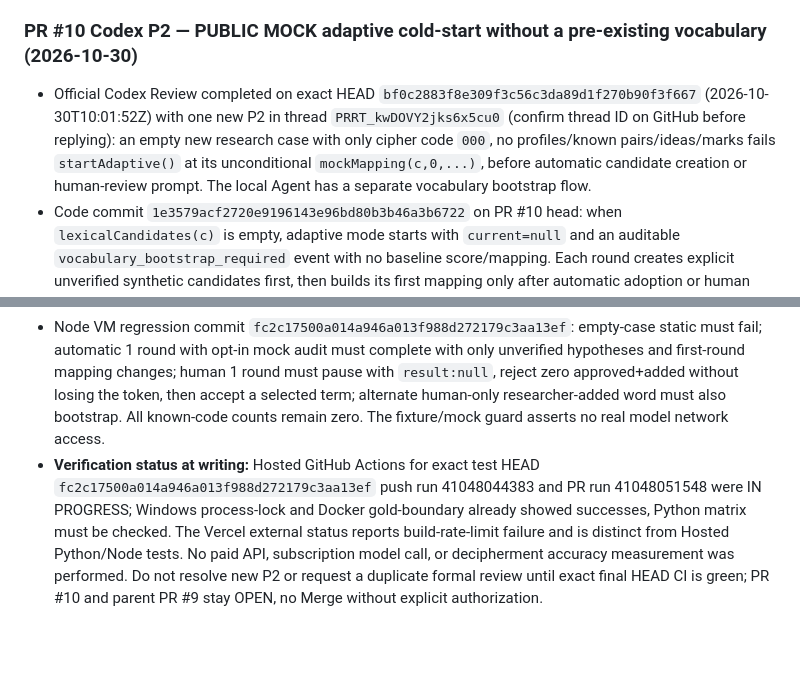
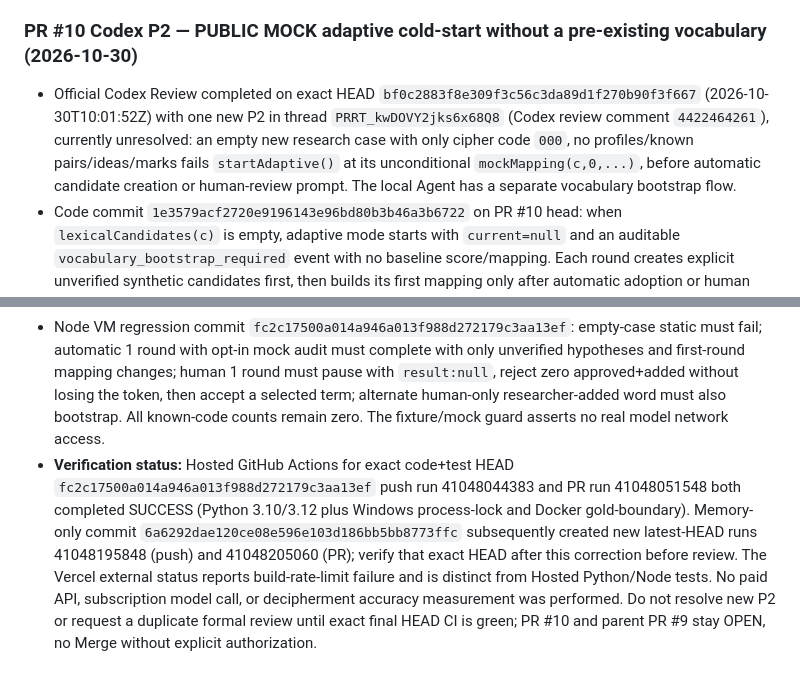
Before and after one commit to hun186/han-codebook-agent, a Markdown page: .codex/memory.md, 2 parts joined by grey strips. Drawn GitHub-style; blank space fills up the shorter version.

Commit message:
docs(codex): link exact cold-start P2 thread and verified regression CI

```diff
--- a/.codex/memory.md
+++ b/.codex/memory.md
@@ -357,7 +357,7 @@ v0.3 browser workbench implementation in progress on branch; GitHub main d602616
 - First Hosted CI including newly added anchor-sharing tests at `044d81f7ef40c089d1459e19e3518009191ea683` **FAILED one JS contract assertion** in `test_canonical_gui_mock_api_contract`: test helper `assertAllowed(result,['研究備選詞'])` mistakenly rejected the properly preserved `000 → 已知新詞` **verified** segment in the full decoded report while checking exclusion of that phrase for unverified `001`. This is a regression-test assertion mistake, not evidence of a model call or a reason to discard the trusted anchor. Test commit `e01318f1f65f4cf71eedad0202fc09b5829c2397` instead allows the legitimate verified phrase in report-level assertions, independently asserts `001` selects only `研究備選詞`, and explicitly checks `001` alternatives exclude `已知新詞`. Must re-run and inspect fresh Hosted CI success for the **newest HEAD after this memory update** before original P2 resolution and Codex rereview.
 
 ### PR #10 Codex P2 — PUBLIC MOCK adaptive cold-start without a pre-existing vocabulary (2026-10-30)
-- Official Codex Review completed on exact HEAD `bf0c2883f8e309f3c56c3da89d1f270b90f3f667` (2026-10-30T10:01:52Z) with one new P2 in thread `PRRT_kwDOVY2jks6x5cu0` (confirm thread ID on GitHub before replying): an empty new research case with only cipher code `000`, no profiles/known pairs/ideas/marks fails `startAdaptive()` at its unconditional `mockMapping(c,0,...)`, before automatic candidate creation or human-review prompt. The local Agent has a separate vocabulary bootstrap flow.
+- Official Codex Review completed on exact HEAD `bf0c2883f8e309f3c56c3da89d1f270b90f3f667` (2026-10-30T10:01:52Z) with one new P2 in thread `PRRT_kwDOVY2jks6x68Q8` (Codex review comment `4422464261`), currently unresolved: an empty new research case with only cipher code `000`, no profiles/known pairs/ideas/marks fails `startAdaptive()` at its unconditional `mockMapping(c,0,...)`, before automatic candidate creation or human-review prompt. The local Agent has a separate vocabulary bootstrap flow.
 - Code commit `1e3579acf2720e9196143e96bd80b3b46a3b6722` on PR #10 head: when `lexicalCandidates(c)` is empty, adaptive mode starts with `current=null` and an auditable `vocabulary_bootstrap_required` event with no baseline score/mapping. Each round creates explicit unverified synthetic candidates first, then builds its first mapping only after automatic adoption or human approval/added words. Existing populated baseline and static fail-closed behavior remain unchanged. First mapping changes record newly added codes as `before:null`; no synthetic snapshot can conjure vocabulary. Human rejection of every initial term returns HTTP 400 *without consuming the pending one-use review token*; the researcher can still approve/add a word. Optional raw prompt/response capture remains PUBLIC MOCK only and opt-in.
 - Node VM regression commit `fc2c17500a014a946a013f988d272179c3aa13ef`: empty-case static must fail; automatic 1 round with opt-in mock audit must complete with only unverified hypotheses and first-round mapping changes; human 1 round must pause with `result:null`, reject zero approved+added without losing the token, then accept a selected term; alternate human-only researcher-added word must also bootstrap. All known-code counts remain zero. The fixture/mock guard asserts no real model network access.
-- **Verification status at writing:** Hosted GitHub Actions for exact test HEAD `fc2c17500a014a946a013f988d272179c3aa13ef` push run 41048044383 and PR run 41048051548 were IN PROGRESS; Windows process-lock and Docker gold-boundary already showed successes, Python matrix must be checked. The Vercel external status reports build-rate-limit failure and is distinct from Hosted Python/Node tests. No paid API, subscription model call, or decipherment accuracy measurement was performed. Do not resolve new P2 or request a duplicate formal review until exact final HEAD CI is green; PR #10 and parent PR #9 stay OPEN, no Merge without explicit authorization.
+- **Verification status:** Hosted GitHub Actions for exact code+test HEAD `fc2c17500a014a946a013f988d272179c3aa13ef` push run 41048044383 and PR run 41048051548 both completed SUCCESS (Python 3.10/3.12 plus Windows process-lock and Docker gold-boundary). Memory-only commit `6a6292dae120ce08e596e103d186bb5bb8773ffc` subsequently created new latest-HEAD runs 41048195848 (push) and 41048205060 (PR); verify that exact HEAD after this correction before review. The Vercel external status reports build-rate-limit failure and is distinct from Hosted Python/Node tests. No paid API, subscription model call, or decipherment accuracy measurement was performed. Do not resolve new P2 or request a duplicate formal review until exact final HEAD CI is green; PR #10 and parent PR #9 stay OPEN, no Merge without explicit authorization.
```
